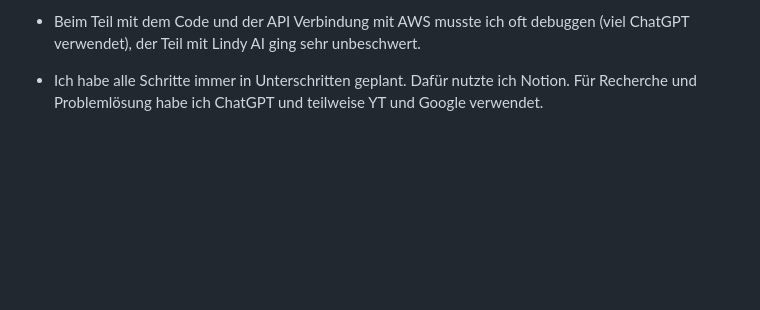
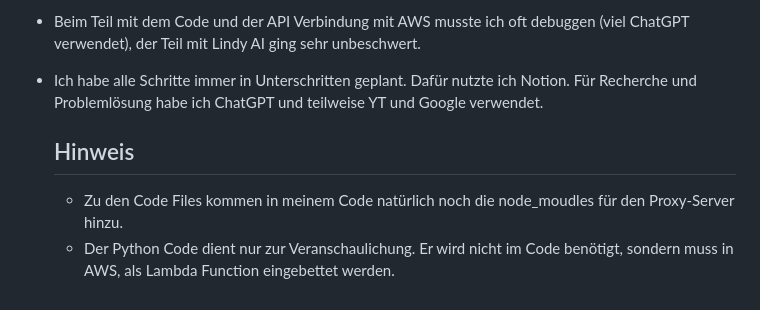
Before and after one commit to ole-jsn/API-Project, a Markdown page: README.md, the part around the change. Drawn GitHub-style; blank space fills up the shorter version.

```diff
--- a/README.md
+++ b/README.md
@@ -26,3 +26,7 @@ API Projekt mit AWS, OpenAI und LindyAI Integrierung (geschrieben mit JavaScript
 
 - Beim Teil mit dem Code und der API Verbindung mit AWS musste ich oft debuggen (viel ChatGPT verwendet), der Teil mit Lindy AI ging sehr unbeschwert.
 - Ich habe alle Schritte immer in Unterschritten geplant. Dafür nutzte ich Notion. Für Recherche und Problemlösung habe ich ChatGPT und teilweise YT und Google verwendet.
+
+  ## Hinweis
+  - Zu den Code Files kommen in meinem Code natürlich noch die node_moudles für den Proxy-Server hinzu.
+  - Der Python Code dient nur zur Veranschaulichung. Er wird nicht im Code benötigt, sondern muss in AWS, als Lambda Function eingebettet werden.
```
